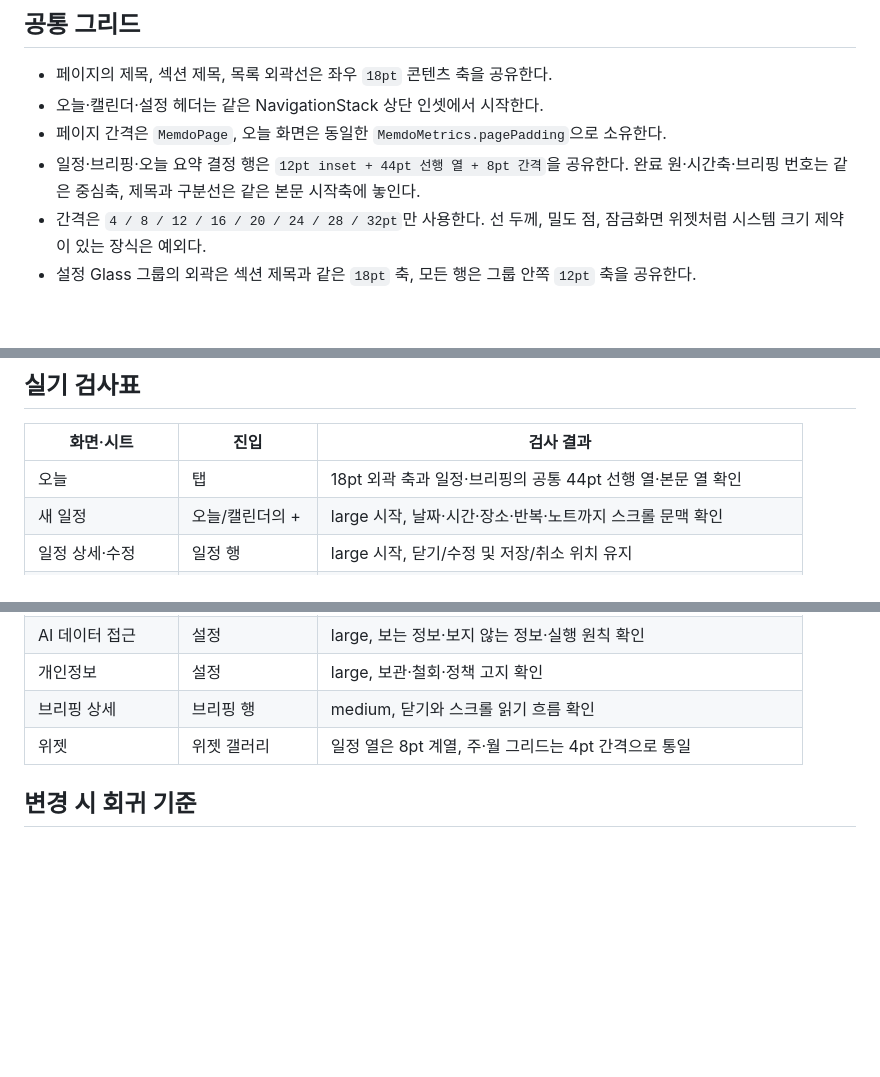
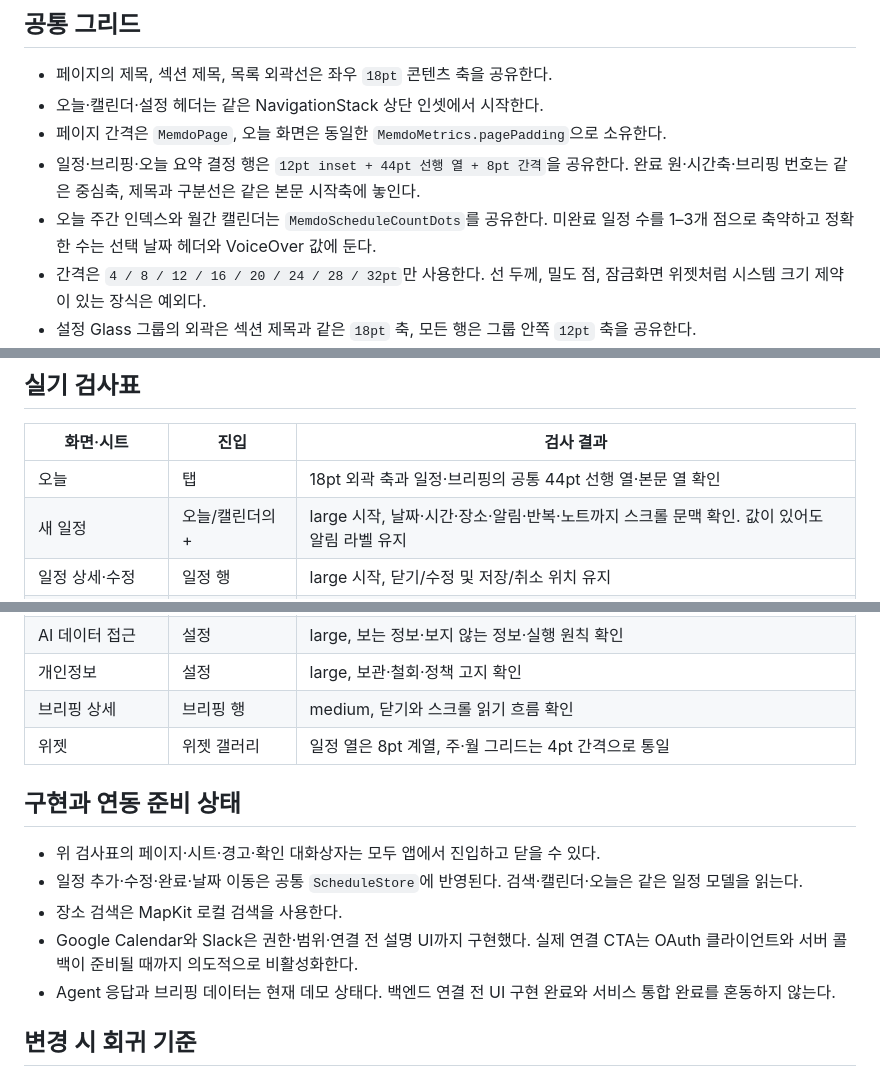
Before and after one commit to leebeanbin/memdo, a Markdown page: docs/29-ui-grid-and-modal-audit.md, 3 parts joined by grey strips. Drawn GitHub-style; blank space fills up the shorter version.

Commit message:
docs: record full modal audit

```diff
--- a/docs/29-ui-grid-and-modal-audit.md
+++ b/docs/29-ui-grid-and-modal-audit.md
@@ -10,6 +10,7 @@
 - 오늘·캘린더·설정 헤더는 같은 NavigationStack 상단 인셋에서 시작한다.
 - 페이지 간격은 `MemdoPage`, 오늘 화면은 동일한 `MemdoMetrics.pagePadding`으로 소유한다.
 - 일정·브리핑·오늘 요약 결정 행은 `12pt inset + 44pt 선행 열 + 8pt 간격`을 공유한다. 완료 원·시간축·브리핑 번호는 같은 중심축, 제목과 구분선은 같은 본문 시작축에 놓인다.
+- 오늘 주간 인덱스와 월간 캘린더는 `MemdoScheduleCountDots`를 공유한다. 미완료 일정 수를 1–3개 점으로 축약하고 정확한 수는 선택 날짜 헤더와 VoiceOver 값에 둔다.
 - 간격은 `4 / 8 / 12 / 16 / 20 / 24 / 28 / 32pt`만 사용한다. 선 두께, 밀도 점, 잠금화면 위젯처럼 시스템 크기 제약이 있는 장식은 예외다.
 - 설정 Glass 그룹의 외곽은 섹션 제목과 같은 `18pt` 축, 모든 행은 그룹 안쪽 `12pt` 축을 공유한다.
 - 하단 탭 바는 네이티브 `TabView`가 소유하며 콘텐츠는 `72pt` 하단 여유를 둔다.
@@ -41,7 +42,7 @@
 | 화면·시트 | 진입 | 검사 결과 |
 |---|---|---|
 | 오늘 | 탭 | 18pt 외곽 축과 일정·브리핑의 공통 44pt 선행 열·본문 열 확인 |
-| 새 일정 | 오늘/캘린더의 + | large 시작, 날짜·시간·장소·반복·노트까지 스크롤 문맥 확인 |
+| 새 일정 | 오늘/캘린더의 + | large 시작, 날짜·시간·장소·알림·반복·노트까지 스크롤 문맥 확인. 값이 있어도 알림 라벨 유지 |
 | 일정 상세·수정 | 일정 행 | large 시작, 닫기/수정 및 저장/취소 위치 유지 |
 | 장소 | 일정 편집의 장소 | 부모 NavigationStack을 재사용하고 정상적인 뒤로가기 제공 |
 | 오늘 요약 | 완료 링 | large, 완료·내일·더보기 열과 삭제 확인 흐름 확인 |
@@ -58,6 +59,14 @@
 | 브리핑 상세 | 브리핑 행 | medium, 닫기와 스크롤 읽기 흐름 확인 |
 | 위젯 | 위젯 갤러리 | 일정 열은 8pt 계열, 주·월 그리드는 4pt 간격으로 통일 |
 
+## 구현과 연동 준비 상태
+
+- 위 검사표의 페이지·시트·경고·확인 대화상자는 모두 앱에서 진입하고 닫을 수 있다.
+- 일정 추가·수정·완료·날짜 이동은 공통 `ScheduleStore`에 반영된다. 검색·캘린더·오늘은 같은 일정 모델을 읽는다.
+- 장소 검색은 MapKit 로컬 검색을 사용한다.
+- Google Calendar와 Slack은 권한·범위·연결 전 설명 UI까지 구현했다. 실제 연결 CTA는 OAuth 클라이언트와 서버 콜백이 준비될 때까지 의도적으로 비활성화한다.
+- Agent 응답과 브리핑 데이터는 현재 데모 상태다. 백엔드 연결 전 UI 구현 완료와 서비스 통합 완료를 혼동하지 않는다.
+
 ## 변경 시 회귀 기준
 
 새 페이지는 `MemdoPage`, 새 섹션은 `MemdoSection`, 새 시트는 `memdoSheetPresentation`을 먼저 사용한다. 임의의 페이지 수평 패딩이나 중첩 `NavigationStack`을 추가하지 않는다. iPhone 15에서 기본·스크롤·키보드·Dynamic Type 상태를 확인한 뒤 병합한다.
```
Also changed, not shown: 1 other file.
